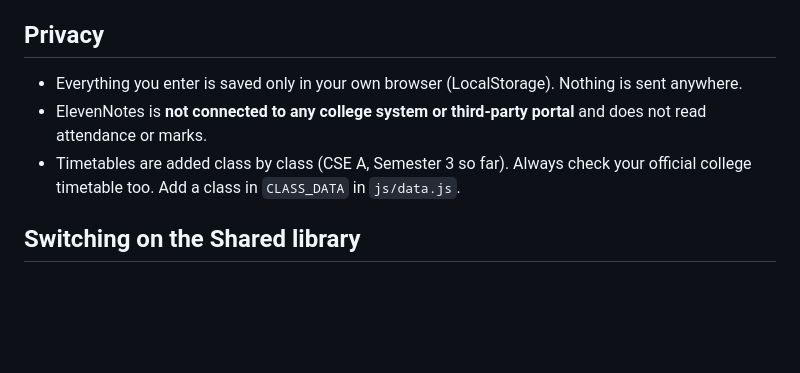
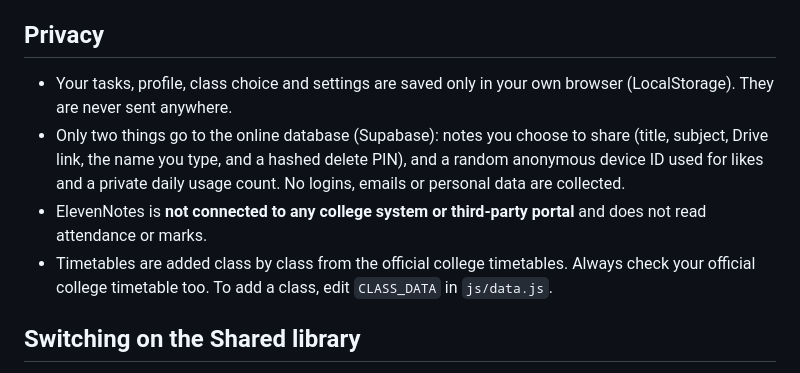
Before and after one commit to veereshr4446/ElevenNotes, a Markdown page: README.md, the part around the change. Drawn GitHub-style; blank space fills up the shorter version.

Commit message:
README: accurate privacy section
Co-Authored-By: Claude Sonnet 5.5 <noreply@anthropic.com>
Claude-Session: https://claude.ai/code/session_01BeB18LNzopaNKNe2eex8Mv

```diff
--- a/README.md
+++ b/README.md
@@ -17,9 +17,10 @@ Created by Viresh R. (RYMEC Ballari). The idea, design decisions, timetable data
 - **Faculty** ratings, **Events** (coming soon), **Community** link, dark mode
 
 ## Privacy
-- Everything you enter is saved only in your own browser (LocalStorage). Nothing is sent anywhere.
+- Your tasks, profile, class choice and settings are saved only in your own browser (LocalStorage). They are never sent anywhere.
+- Only two things go to the online database (Supabase): notes you choose to share (title, subject, Drive link, the name you type, and a hashed delete PIN), and a random anonymous device ID used for likes and a private daily usage count. No logins, emails or personal data are collected.
 - ElevenNotes is **not connected to any college system or third-party portal** and does not read attendance or marks.
-- Timetables are added class by class (CSE A, Semester 3 so far). Always check your official college timetable too. Add a class in `CLASS_DATA` in `js/data.js`.
+- Timetables are added class by class from the official college timetables. Always check your official college timetable too. To add a class, edit `CLASS_DATA` in `js/data.js`.
 
 ## Switching on the Shared library
 1. Create a free project at supabase.com.
```
